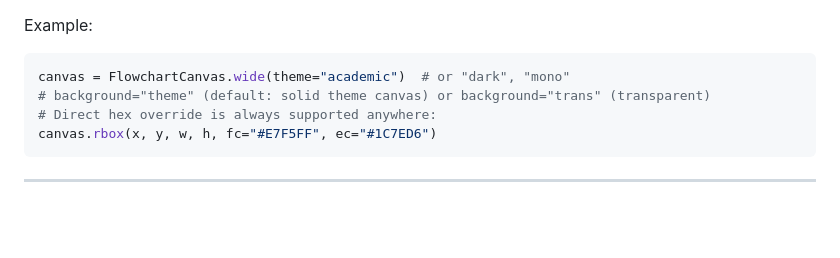
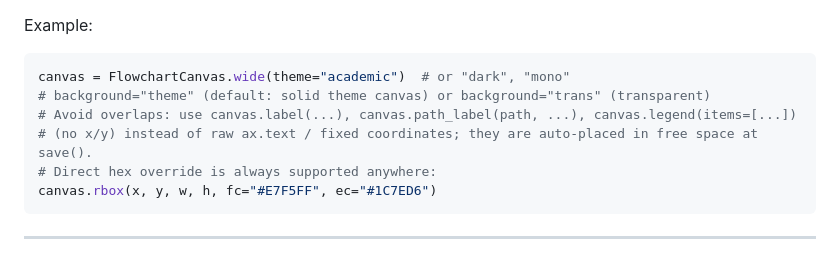
Before and after one commit to avalon-urex/mpl-flowchart-skill, a Markdown page: SKILL.md, the part around the change. Rendered like a GitHub page; blank space fills up the shorter version.

````diff
--- a/SKILL.md
+++ b/SKILL.md
@@ -50,6 +50,8 @@ Example:
 ```python
 canvas = FlowchartCanvas.wide(theme="academic")  # or "dark", "mono"
 # background="theme" (default: solid theme canvas) or background="trans" (transparent)
+# Avoid overlaps: use canvas.label(...), canvas.path_label(path, ...), canvas.legend(items=[...])
+# (no x/y) instead of raw ax.text / fixed coordinates; they are auto-placed in free space at save().
 # Direct hex override is always supported anywhere:
 canvas.rbox(x, y, w, h, fc="#E7F5FF", ec="#1C7ED6")
 ```
````
Also changed, not shown: README.md (+6 -0 lines), assets/example_mamba.png, assets/example_transformer.png, 5 other files.
